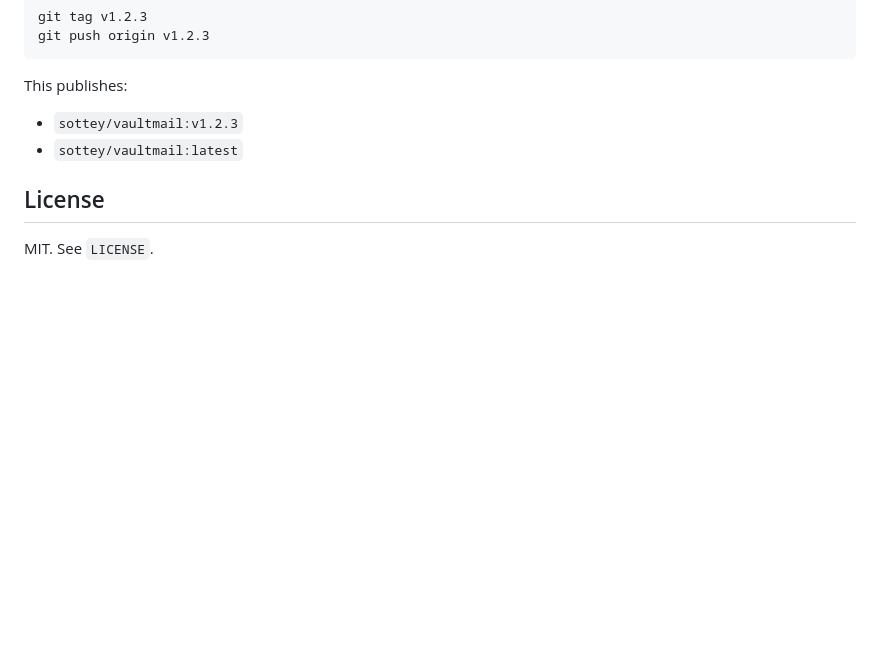
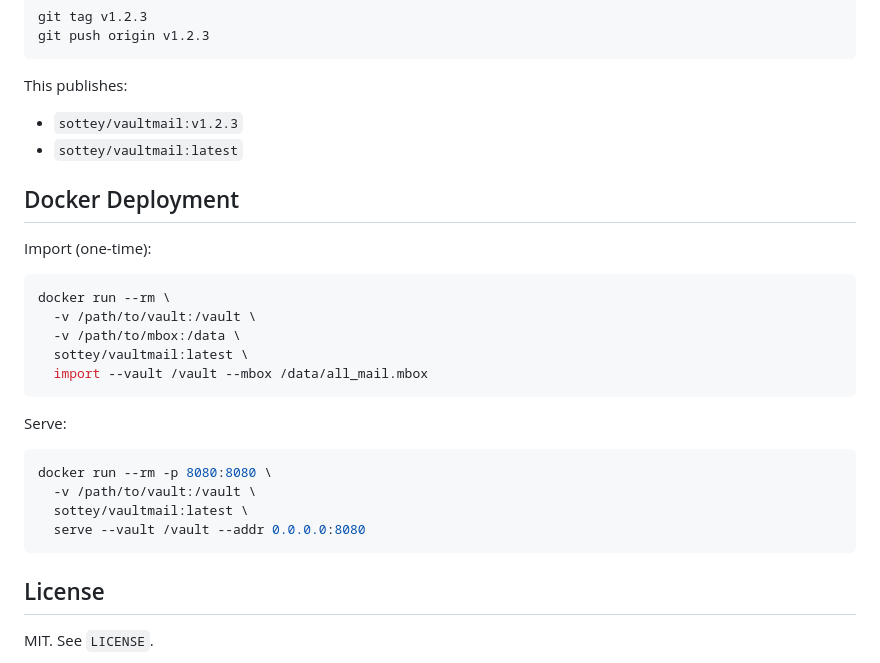
Before and after one commit to sottey/vaultmail, a Markdown page: README.md, the part around the change. Rendered like a GitHub page; blank space fills up the shorter version.

Commit message:
updated docs to explicitly explain import process.

````diff
--- a/README.md
+++ b/README.md
@@ -123,6 +123,27 @@ This publishes:
 - `sottey/vaultmail:v1.2.3`
 - `sottey/vaultmail:latest`
 
+## Docker Deployment
+
+Import (one-time):
+
+```bash
+docker run --rm \
+  -v /path/to/vault:/vault \
+  -v /path/to/mbox:/data \
+  sottey/vaultmail:latest \
+  import --vault /vault --mbox /data/all_mail.mbox
+```
+
+Serve:
+
+```bash
+docker run --rm -p 8080:8080 \
+  -v /path/to/vault:/vault \
+  sottey/vaultmail:latest \
+  serve --vault /vault --addr 0.0.0.0:8080
+```
+
 ## License
 
 MIT. See `LICENSE`.
````
